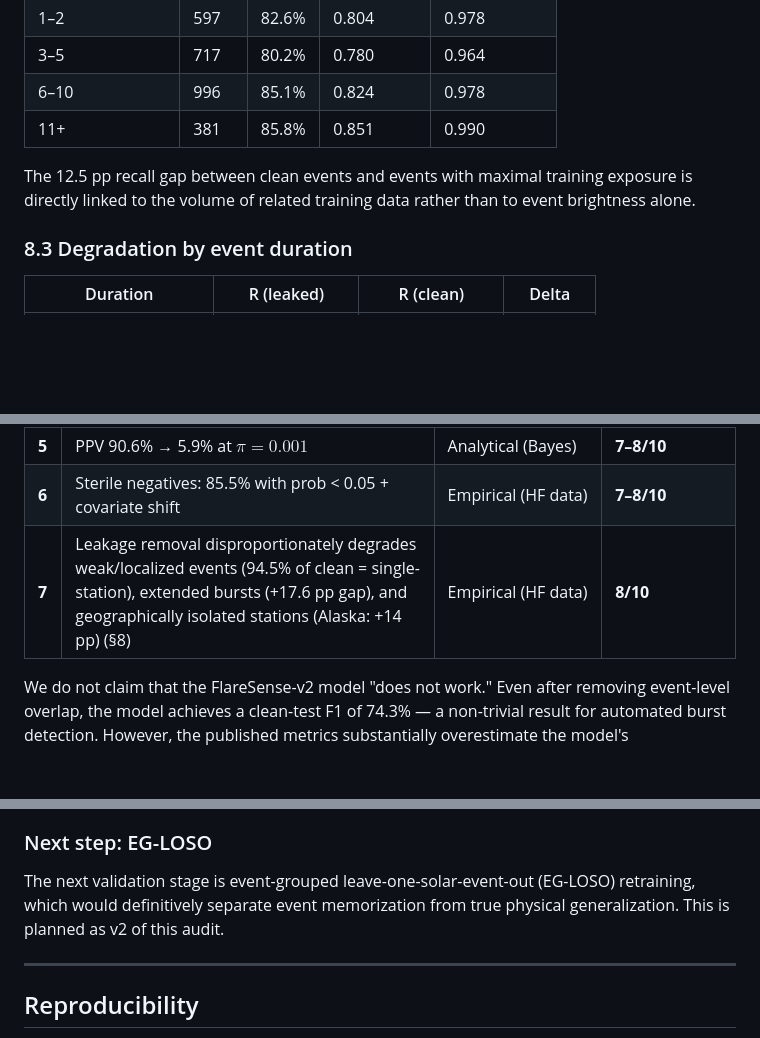
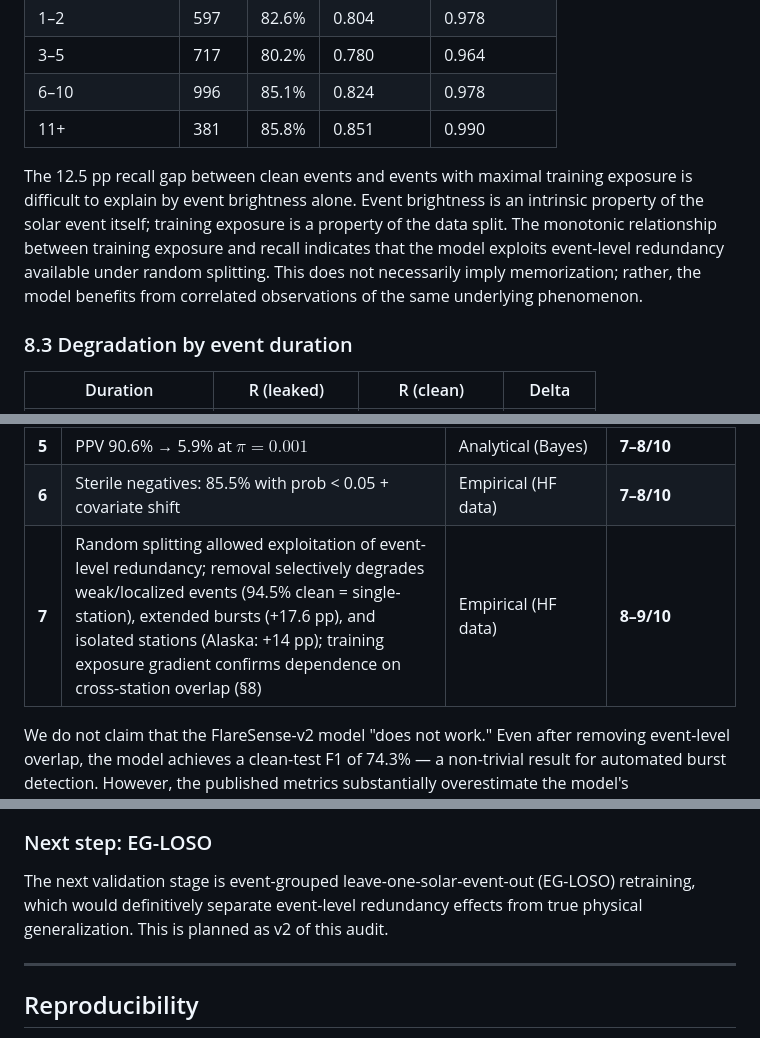
Before and after one commit to Farrior13/FlareSense-v2-Audit, a Markdown page: docs/audit_v1.md, 3 parts joined by grey strips. GitHub-like rendering; blank space fills up the shorter version.

```diff
--- a/docs/audit_v1.md
+++ b/docs/audit_v1.md
@@ -457,7 +459,7 @@ Recall increases monotonically with the number of training stations that observe
 | 6–10 | 996 | 85.1% | 0.824 | 0.978 |
 | 11+ | 381 | 85.8% | 0.851 | 0.990 |
 
-The 12.5 pp recall gap between clean events and events with maximal training exposure is directly linked to the volume of related training data rather than to event brightness alone.
+The 12.5 pp recall gap between clean events and events with maximal training exposure is difficult to explain by event brightness alone. Event brightness is an intrinsic property of the solar event itself; training exposure is a property of the data split. The monotonic relationship between training exposure and recall indicates that the model exploits event-level redundancy available under random splitting. This does not necessarily imply memorization; rather, the model benefits from correlated observations of the same underlying phenomenon.
 
 ### 8.3 Degradation by event duration
 
@@ -548,7 +550,7 @@ We acknowledge the following limitations of this audit:
 | **4** | Test split incorporated into model-selection workflow: verified chain from sweep configs through training code to reproduction instructions, confirmed via git forensics (§6) | Methodological (code + git forensics) | **10/10** |
 | **5** | PPV 90.6% → 5.9% at $\pi = 0.001$ | Analytical (Bayes) | **7–8/10** |
 | **6** | Sterile negatives: 85.5% with prob < 0.05 + covariate shift | Empirical (HF data) | **7–8/10** |
-| **7** | Leakage removal disproportionately degrades weak/localized events (94.5% of clean = single-station), extended bursts (+17.6 pp gap), and geographically isolated stations (Alaska: +14 pp) (§8) | Empirical (HF data) | **8/10** |
+| **7** | Random splitting allowed exploitation of event-level redundancy; removal selectively degrades weak/localized events (94.5% clean = single-station), extended bursts (+17.6 pp), and isolated stations (Alaska: +14 pp); training exposure gradient confirms dependence on cross-station overlap (§8) | Empirical (HF data) | **8–9/10** |
 
 We do not claim that the FlareSense-v2 model "does not work." Even after removing event-level overlap, the model achieves a clean-test F1 of 74.3% — a non-trivial result for automated burst detection. However, the published metrics substantially overestimate the model's generalization performance.
 
@@ -562,7 +564,7 @@ The most robust evidence of event-dependent behavior is the **recall gap** (−1
 
 ### Next step: EG-LOSO
 
-The next validation stage is event-grouped leave-one-solar-event-out (EG-LOSO) retraining, which would definitively separate event memorization from true physical generalization. This is planned as v2 of this audit.
+The next validation stage is event-grouped leave-one-solar-event-out (EG-LOSO) retraining, which would definitively separate event-level redundancy effects from true physical generalization. This is planned as v2 of this audit.
 
 ---
 
```
Also changed, not shown: other parts of docs/audit_v1.md (+10 -8 lines).
